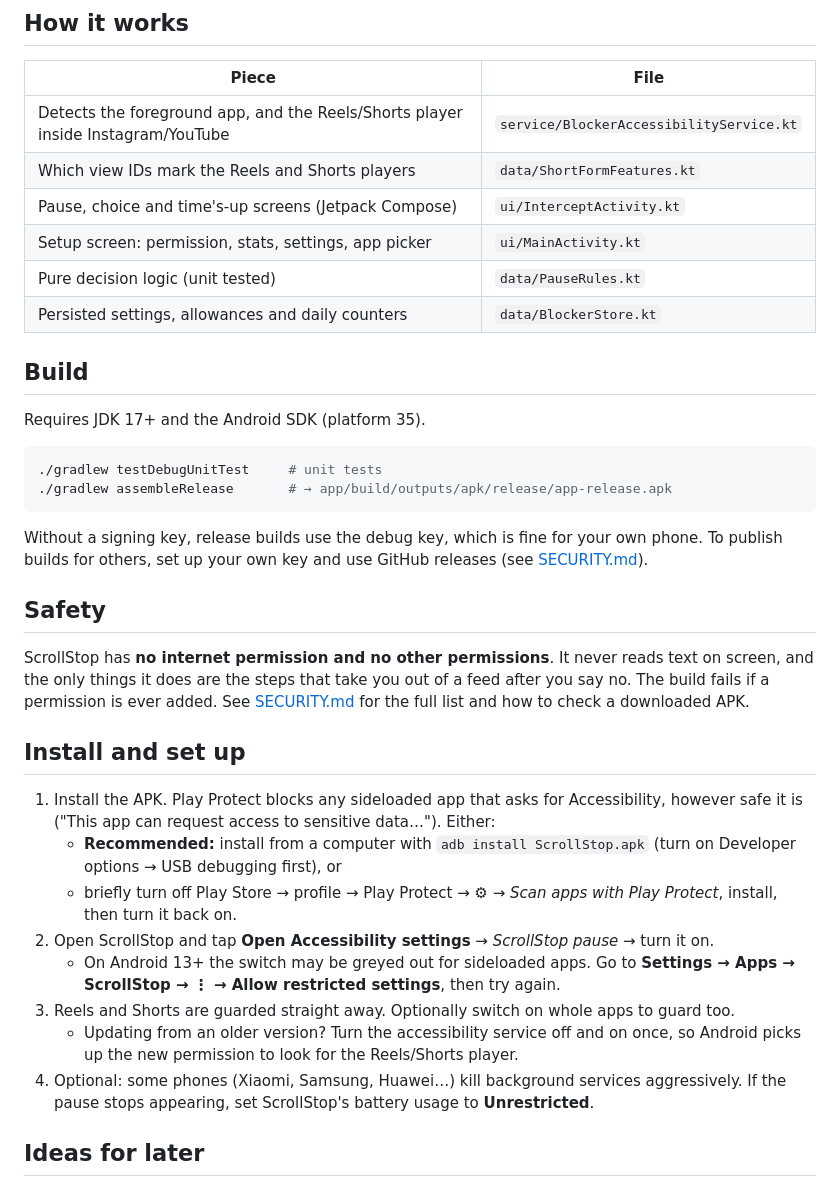
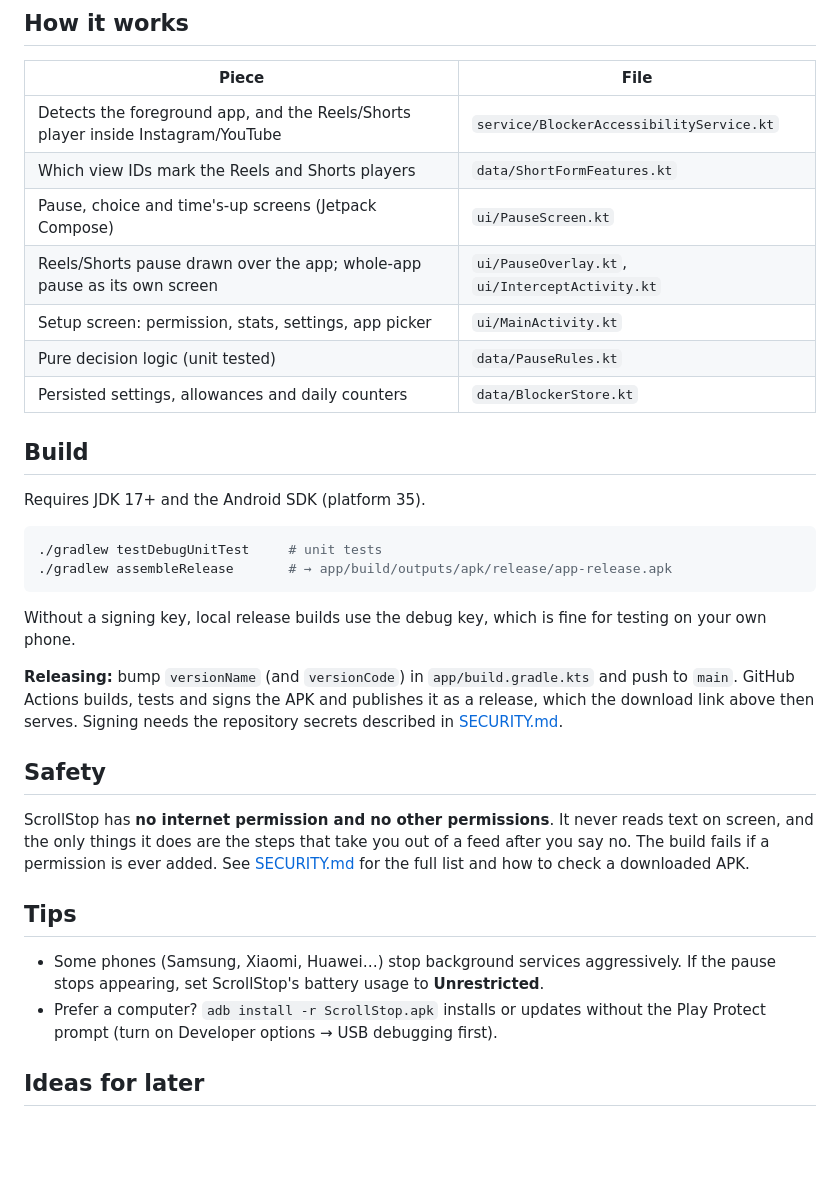
Before and after one commit to Senior-ai/ScrollStop, a Markdown page: README.md, the part around one of its changes. Drawn GitHub-style; blank space fills up the shorter version.

````diff
--- a/README.md
+++ b/README.md
@@ -36,7 +68,8 @@ Layout Inspector, or with `adb shell uiautomator dump`.
 |---|---|
 | Detects the foreground app, and the Reels/Shorts player inside Instagram/YouTube | `service/BlockerAccessibilityService.kt` |
 | Which view IDs mark the Reels and Shorts players | `data/ShortFormFeatures.kt` |
-| Pause, choice and time's-up screens (Jetpack Compose) | `ui/InterceptActivity.kt` |
+| Pause, choice and time's-up screens (Jetpack Compose) | `ui/PauseScreen.kt` |
+| Reels/Shorts pause drawn over the app; whole-app pause as its own screen | `ui/PauseOverlay.kt`, `ui/InterceptActivity.kt` |
 | Setup screen: permission, stats, settings, app picker | `ui/MainActivity.kt` |
 | Pure decision logic (unit tested) | `data/PauseRules.kt` |
 | Persisted settings, allowances and daily counters | `data/BlockerStore.kt` |
@@ -50,9 +83,13 @@ Requires JDK 17+ and the Android SDK (platform 35).
 ./gradlew assembleRelease       # → app/build/outputs/apk/release/app-release.apk
 ```
 
-Without a signing key, release builds use the debug key, which is fine for your own phone.
-To publish builds for others, set up your own key and use GitHub releases (see
-[SECURITY.md](SECURITY.md)).
+Without a signing key, local release builds use the debug key, which is fine for testing on
+your own phone.
+
+**Releasing:** bump `versionName` (and `versionCode`) in `app/build.gradle.kts` and push to
+`main`. GitHub Actions builds, tests and signs the APK and publishes it as a release, which the
+download link above then serves. Signing needs the repository secrets described in
+[SECURITY.md](SECURITY.md#your-signing-key).
 
 ## Safety
 
@@ -61,22 +98,12 @@ screen, and the only things it does are the steps that take you out of a feed af
 The build fails if a permission is ever added. See
 [SECURITY.md](SECURITY.md) for the full list and how to check a downloaded APK.
 
-## Install and set up
+## Tips
 
-1. Install the APK. Play Protect blocks any sideloaded app that asks for Accessibility,
-   however safe it is ("This app can request access to sensitive data…"). Either:
-   - **Recommended:** install from a computer with `adb install ScrollStop.apk`
-     (turn on Developer options → USB debugging first), or
-   - briefly turn off Play Store → profile → Play Protect → ⚙ → *Scan apps with Play Protect*,
-     install, then turn it back on.
-2. Open ScrollStop and tap **Open Accessibility settings** → *ScrollStop pause* → turn it on.
-   - On Android 13+ the switch may be greyed out for sideloaded apps. Go to
-     **Settings → Apps → ScrollStop → ⋮ → Allow restricted settings**, then try again.
-3. Reels and Shorts are guarded straight away. Optionally switch on whole apps to guard too.
-   - Updating from an older version? Turn the accessibility service off and on once, so
-     Android picks up the new permission to look for the Reels/Shorts player.
-4. Optional: some phones (Xiaomi, Samsung, Huawei…) kill background services aggressively.
-   If the pause stops appearing, set ScrollStop's battery usage to **Unrestricted**.
+- Some phones (Samsung, Xiaomi, Huawei…) stop background services aggressively. If the pause
+  stops appearing, set ScrollStop's battery usage to **Unrestricted**.
+- Prefer a computer? `adb install -r ScrollStop.apk` installs or updates without the Play
+  Protect prompt (turn on Developer options → USB debugging first).
 
 ## Ideas for later
 
````
Also changed, not shown: other parts of README.md (+34 -2 lines), SECURITY.md (+21 -5 lines), docs/screenshots/main-dark.png (added), docs/screenshots/pause-breathing-dark.png (added), docs/screenshots/pause-choice-dark.png (added), 3 other files.
